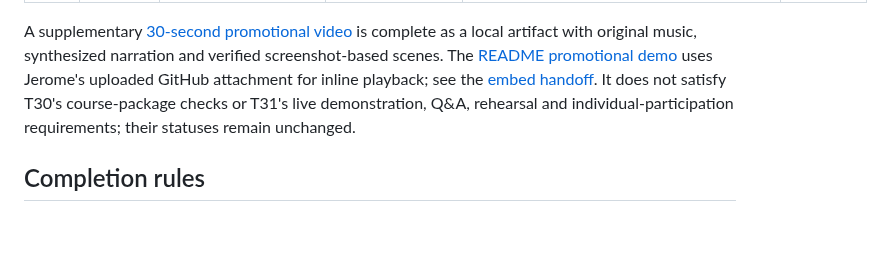
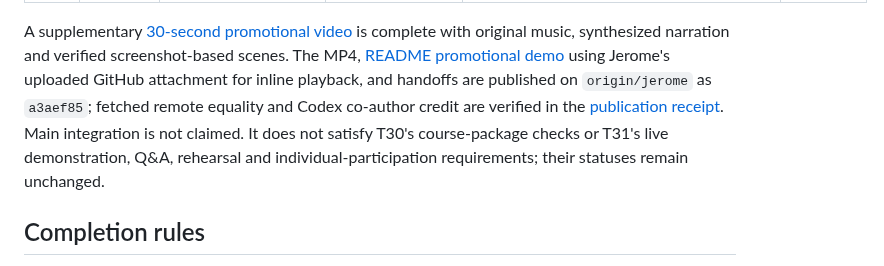
Before and after one commit to javecilla/Campus-Equipment-Borrowing-System, a Markdown page: docs/tasks.md, the part around the change. Drawn GitHub-style; blank space fills up the shorter version.

```diff
--- a/docs/tasks.md
+++ b/docs/tasks.md
@@ -160,7 +160,7 @@ Do not fabricate meetings, interviews, leadership, tests, compliance, or individ
 | T30 | P0       | Everyone                                                                                                  | T22, T23, T25–T29                                                                    | Assemble IT401W_ProjectA_BSIT4EG1_Group2.zip with source, migrations, requirements, README, seed, and evidence; include a screenshots folder with system screenshots covering both roles and all principal workflows (instructor-confirmed submission format: source code + screenshots of the system); exclude virtual environments, caches, secrets, and private data; verify a clean-machine local demonstration | Not started |
 | T31 | P1       | Everyone                                                                                                  | T30                                                                                  | Rehearse 12-minute demo + 3-minute Q&A for Week 17; demonstrate both roles, validation, access controls, concurrency, operations, and reports; each member has an identifiable segment and records feedback/agreed actions; no PPT or slides needed (instructor-confirmed); bring printed project rubric in two copies on demo day                                                                                  | Not started |
 
-A supplementary [30-second promotional video](../handoffs/campus-equipment-promotional-video-10-23-2026.md) is complete as a local artifact with original music, synthesized narration and verified screenshot-based scenes. The [README promotional demo](../README.md#promotional-demo) uses Jerome's uploaded GitHub attachment for inline playback; see the [embed handoff](../handoffs/readme-promotional-demo-embed-10-23-2026.md). It does not satisfy T30's course-package checks or T31's live demonstration, Q&A, rehearsal and individual-participation requirements; their statuses remain unchanged.
+A supplementary [30-second promotional video](../handoffs/campus-equipment-promotional-video-10-23-2026.md) is complete with original music, synthesized narration and verified screenshot-based scenes. The MP4, [README promotional demo](../README.md#promotional-demo) using Jerome's uploaded GitHub attachment for inline playback, and handoffs are published on `origin/jerome` as `a3aef85`; fetched remote equality and Codex co-author credit are verified in the [publication receipt](../handoffs/promotional-demo-publication-10-23-2026.md). Main integration is not claimed. It does not satisfy T30's course-package checks or T31's live demonstration, Q&A, rehearsal and individual-participation requirements; their statuses remain unchanged.
 
 ## Completion rules
 
```
Also changed, not shown: HANDOFF.md (+3 -2 lines), handoffs/promotional-demo-publication-10-23-2026.md (added, +9 -0 lines).
